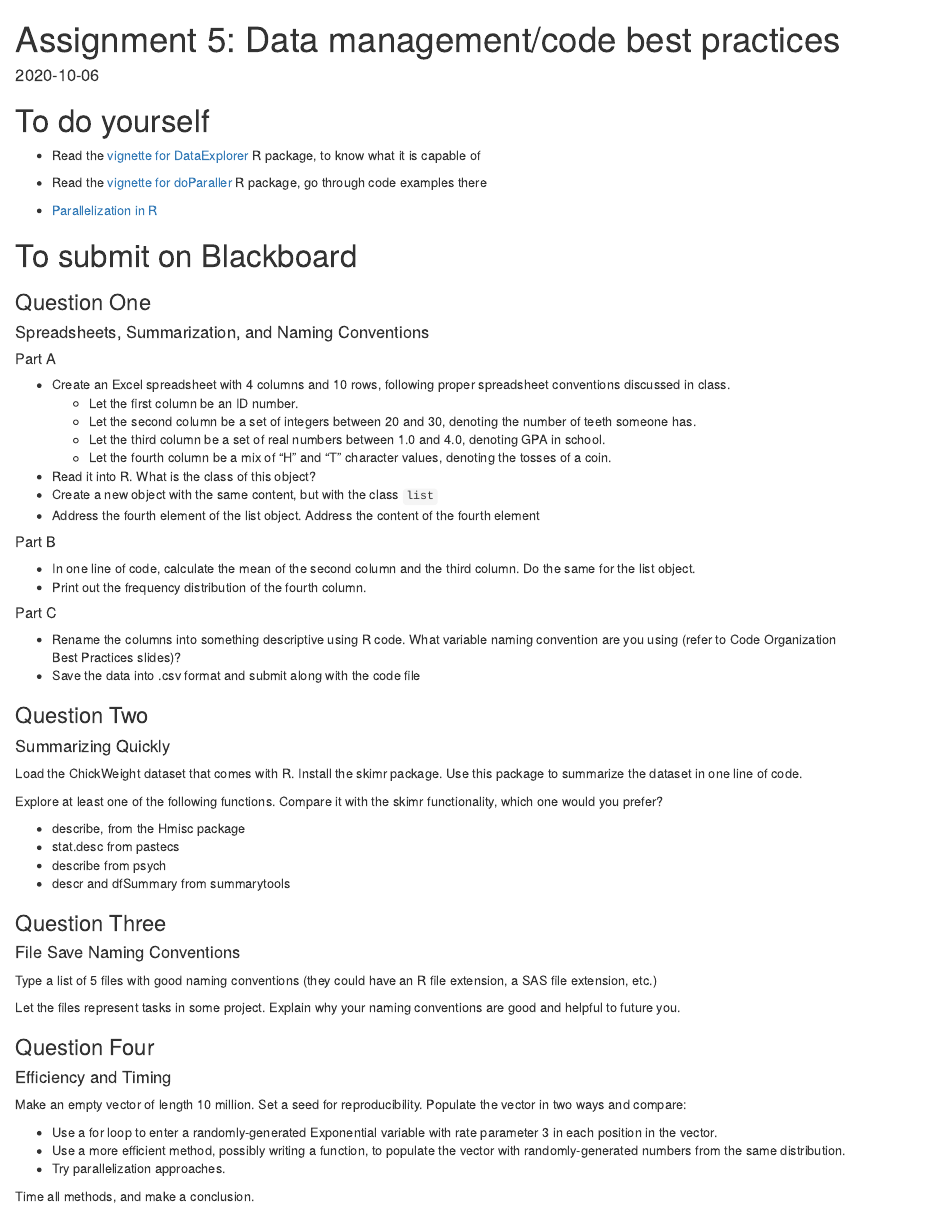
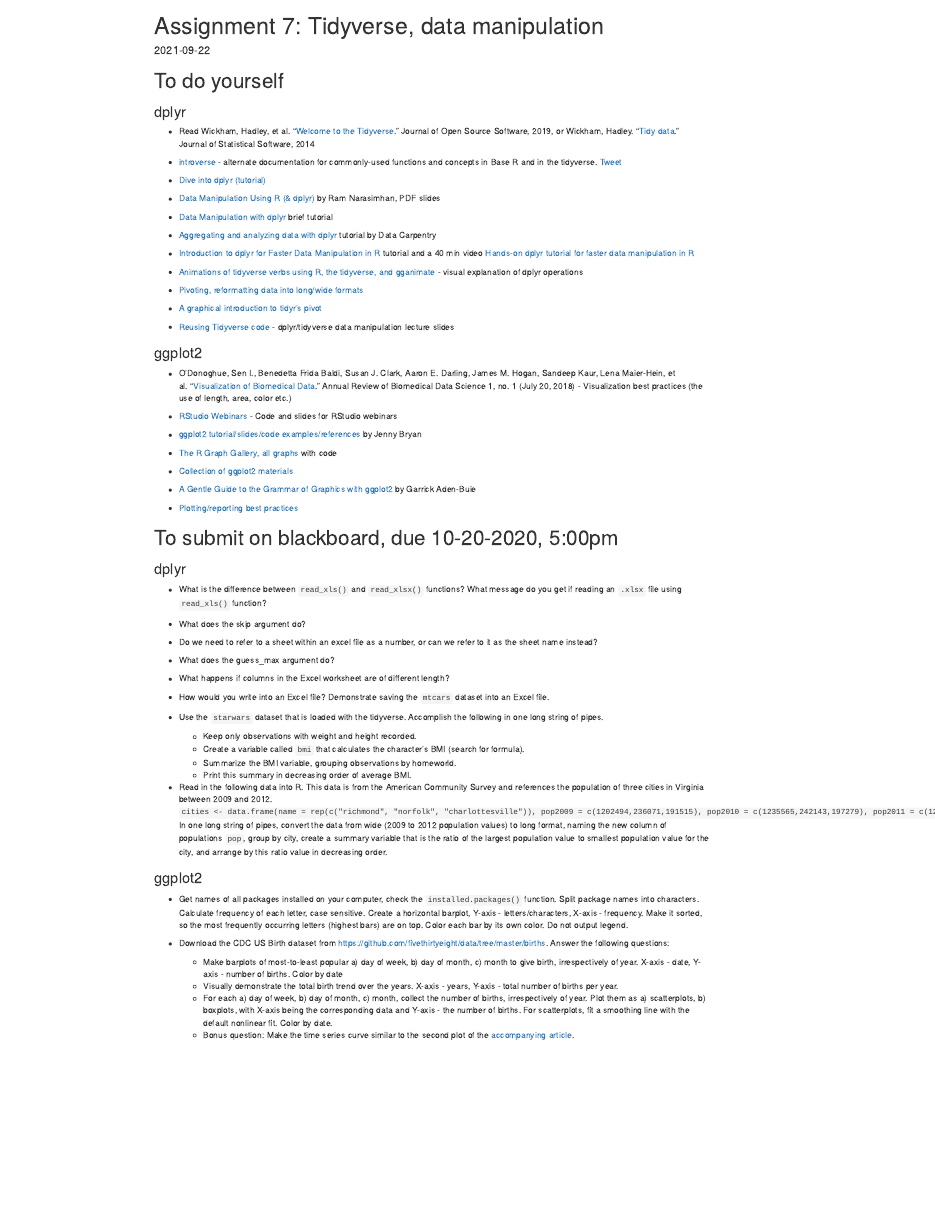
Before and after one commit to mdozmorov/bios524-r-2021, an R Markdown document (content/assignment/05-problem-set.Rmd): the page in a window 1100 px wide, from its top. Rendered offline with R 4.5, knitr and Pandoc, with nearby package versions; drawn as R Markdown's standard HTML page in place of the format the file asks for.

Commit message:
Add next homework

```diff
--- a/content/assignment/05-problem-set.Rmd
+++ b/content/assignment/05-problem-set.Rmd
@@ -1,13 +1,13 @@
 ---
-title: "Assignment 5: Data management/code best practices"
-date: "2020-10-06"
-due_date: "2020-10-13"
-due_time: "5:00 PM"
-# menu:
-#   assignment:
-#     parent: Assignments
-#     weight: 5
-# type: docs
-# weight: 1
+title: "Assignment 7: Tidyverse, data manipulation"
+date: "2021-09-22"
+due_date: "2021-09-29"
+due_time: "05:00 PM"
+menu:
+  assignment:
+    parent: Assignments
+    weight: 7
+type: docs
+weight: 1
 output:
   blogdown::html_page:
@@ -18,67 +18,68 @@ editor_options:
 
 # To do yourself
 
-- Read the [vignette for DataExplorer](https://cran.r-project.org/web/packages/DataExplorer/vignettes/dataexplorer-intro.html) R package, to know what it is capable of
+### dplyr
 
-- Read the [vignette for doParaller](https://cran.r-project.org/web/packages/doParallel/vignettes/gettingstartedParallel.pdf) R package, go through code examples there
+- Read Wickham, Hadley, et al. “[Welcome to the Tidyverse](https://joss.theoj.org/papers/10.21105/joss.01686)." Journal of Open Source Software, 2019, or Wickham, Hadley. “[Tidy data](https://www.jstatsoft.org/article/view/v059i10)." Journal of Statistical Software, 2014
 
-- [Parallelization in R](https://www.r-bloggers.com/speed-boosting-in-r-writing-efficient-code-parallel-programming/)
+- [introverse](https://spielmanlab.github.io/introverse/index.html) - alternate documentation for commonly-used functions and concepts in Base R and in the tidyverse. [Tweet](https://twitter.com/stephspiel/status/1430200830527950856?s=20)
 
-# To submit on Blackboard
+- [Dive into dplyr (tutorial)](https://www.kaggle.com/jessemostipak/dive-into-dplyr-tutorial)
 
-### Question One
-#### Spreadsheets, Summarization, and Naming Conventions
+- [Data Manipulation Using R (& dplyr)](https://ramnarasimhan.files.wordpress.com/2014/10/data-manipulation-using-r_acm2014.pdf) by Ram	Narasimhan, PDF slides
 
-##### Part A
+- [Data Manipulation with dplyr](http://datascienceplus.com/data-manipulation-with-dplyr/) brief tutorial
 
-- Create an Excel spreadsheet with 4 columns and 10 rows, following proper spreadsheet conventions discussed in class.
-    - Let the first column be an ID number.
-    - Let the second column be a set of integers between 20 and 30, denoting the number of teeth someone has.
-    - Let the third column be a set of real numbers between 1.0 and 4.0, denoting GPA in school.
-    - Let the fourth column be a mix of "H" and "T" character values, denoting the tosses of a coin.
+- [Aggregating and analyzing data with dplyr](http://www.datacarpentry.org/R-genomics/04-dplyr.html) tutorial by Data Carpentry
 
-- Read it into R. What is the class of this object?
-- Create a new object with the same content, but with the class `list`
-- Address the fourth element of the list object. Address the content of the fourth element
+- [Introduction to dplyr for Faster Data Manipulation in R](https://rpubs.com/justmarkham/dplyr-tutorial) tutorial and a 40 min video [Hands-on dplyr tutorial for faster data manipulation in R](https://www.youtube.com/watch?v=jWjqLW-u3hc)
 
-##### Part B
+- [Animations of tidyverse verbs using R, the tidyverse, and gganimate](https://github.com/gadenbuie/tidy-animated-verbs) - visual explanation of dplyr operations
 
-- In one line of code, calculate the mean of the second column and the third column. Do the same for the list object.
-- Print out the frequency distribution of the fourth column.
+- [Pivoting, reformatting data into long/wide formats](https://tidyr.tidyverse.org/dev/articles/pivot.html)
 
-##### Part C
+- [A graphical introduction to tidyr's pivot](https://speakerdeck.com/yutannihilation/a-graphical-introduction-to-tidyrs-pivot-star)
 
-- Rename the columns into something descriptive using R code. What variable naming convention are you using (refer to Code Organization Best Practices slides)?
-- Save the data into .csv format and submit along with the code file
+- [Reusing Tidyverse code](https://speakerdeck.com/lionelhenry/reusing-tidyverse-code) - dplyr/tidyverse data manipulation lecture slides
 
-### Question Two
-#### Summarizing Quickly
+### ggplot2
 
-Load the ChickWeight dataset that comes with R. Install the skimr package.
-Use this package to summarize the dataset in one line of code.
+- O'Donoghue, Sen I., Benedetta Frida Baldi, Susan J. Clark, Aaron E. Darling, James M. Hogan, Sandeep Kaur, Lena Maier-Hein, et al. "[Visualization of Biomedical Data](https://doi.org/10.1146/annurev-biodatasci-080917-013424)." Annual Review of Biomedical Data Science 1, no. 1 (July 20, 2018) - Visualization best practices (the use of length, area, color etc.)
 
-Explore at least one of the following functions. Compare it with the skimr functionality, which one would you prefer?
+- [RStudio Webinars](https://github.com/rstudio/webinars) - Code and slides for RStudio webinars
+<!--
+- [Data visualization in R](http://www.datacarpentry.org/R-genomics/05-data-visualization.html) by Data Carpentry
+-->
 
-- describe, from the Hmisc package
-- stat.desc from pastecs
-- describe from psych
-- descr and dfSummary from summarytools
+- [ggplot2 tutorial/slides/code examples/references](https://github.com/jennybc/ggplot2-tutorial) by Jenny Bryan
 
-### Question Three
-#### File Save Naming Conventions
+- [The R Graph Gallery, all graphs](http://www.r-graph-gallery.com/all-graphs/) with code
 
-Type a list of 5 files with good naming conventions (they could have an R file extension, a SAS file extension, etc.)
+- [Collection of ggplot2 materials](https://github.com/Z3tt/ggplot-courses)
 
-Let the files represent tasks in some project. Explain why your naming conventions are good and helpful to future you.
+- [A Gentle Guide to the Grammar of Graphics with ggplot2](https://github.com/gadenbuie/gentle-ggplot2) by Garrick Aden-Buie
 
+- [Plotting/reporting best practices](https://geanders.github.io/RProgrammingForResearch/reporting-data-results-1.html)
 
-### Question Four
-#### Efficiency and Timing
+# To submit on blackboard, due 10-20-2020, 5:00pm
 
-Make an empty vector of length 10 million. Set a seed for reproducibility. Populate the vector in two ways and compare:
+### dplyr
 
-- Use a for loop to enter a randomly-generated Exponential variable with rate parameter 3 in each position in the vector.
-- Use a more efficient method, possibly writing a function, to populate the vector with randomly-generated numbers from the same distribution.
-- Try parallelization approaches.
+- What is the difference between `read_xls()` and `read_xlsx()` functions? What message do you get if reading an `.xlsx` file using `read_xls()` function?
+- What does the skip argument do?
+- Do we need to refer to a sheet within an excel file as a number, or can we refer to it as the sheet name instead?
+- What does the guess_max argument do?
+- What happens if columns in the Excel worksheet are of different length?
+- How would you write into an Excel file? Demonstrate saving the `mtcars` dataset into an Excel file.
 
-Time all methods, and make a conclusion.
+- Use the `starwars` dataset that is loaded with the tidyverse. Accomplish the following in one long string of pipes.
+  - Keep only observations with weight and height recorded.
+  - Create a variable called `bmi` that calculates the character's BMI (search for formula).
+  - Summarize the BMI variable, grouping observations by homeworld.
+  - Print this summary in decreasing order of average BMI.
+
+ - Read in the following data into R. This data is from the American Community Survey and references the population of three cities in Virginia between 2009 and 2012.
+ `cities <- data.frame(name = rep(c("richmond", "norfolk", "charlottesville")), pop2009 = c(1202494,236071,191515), pop2010 = c(1235565,242143,197279), pop2011 = c(1248271,241943,199675), pop2012 = c(1260202,243056,210909))`
+   In one long string of pipes, convert the data from wide (2009 to 2012 population values) to long format, naming the new column of populations `pop`, group by city, create a summary variable that is the ratio of the largest population value to smallest population value for the city, and arrange by this ratio value in decreasing order.
+
+### ggplot2
@@ -84,0 +95,7 @@ Time all methods, and make a conclusion.
+- Get names of all packages installed on your computer, check the `installed.packages()` function. Split package names into characters. Calculate frequency of each letter, case sensitive. Create a horizontal barplot, Y-axis - letters/characters, X-axis - frequency. Make it sorted, so the most frequently occurring letters (highest bars) are on top. Color each bar by its own color. Do not output legend.
+
+- Download the CDC US Birth dataset from https://github.com/fivethirtyeight/data/tree/master/births. Answer the following questions:
+    - Make barplots of most-to-least popular a) day of week, b) day of month, c) month to give birth, irrespectively of year. X-axis - date, Y-axis - number of births. Color by date
+    - Visually demonstrate the total birth trend over the years. X-axis - years, Y-axis - total number of births per year.
+    - For each a) day of week, b) day of month, c) month, collect the number of births, irrespectively of year. Plot them as a) scatterplots, b) boxplots, with X-axis being the corresponding data and Y-axis - the number of births. For scatterplots, fit a smoothing line with the default nonlinear fit. Color by date.
+    - Bonus question: Make the time series curve similar to the second plot of the [accompanying article](https://fivethirtyeight.com/features/some-people-are-too-superstitious-to-have-a-baby-on-friday-the-13th/).
```
Also changed, not shown: content/assignment/05-problem-set.html (added), content/assignment/05-problem-set.Rmd (11 more changed lines).
